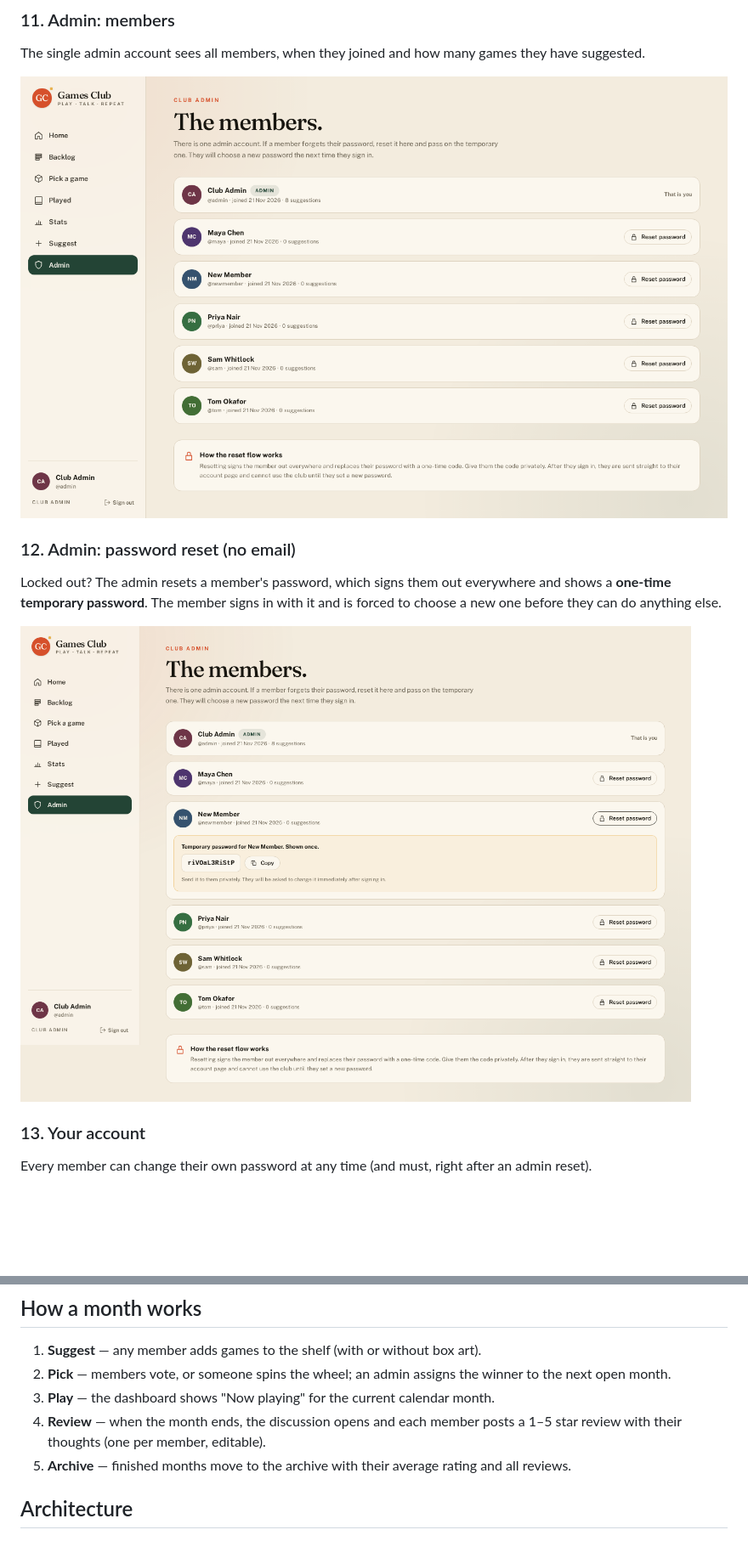
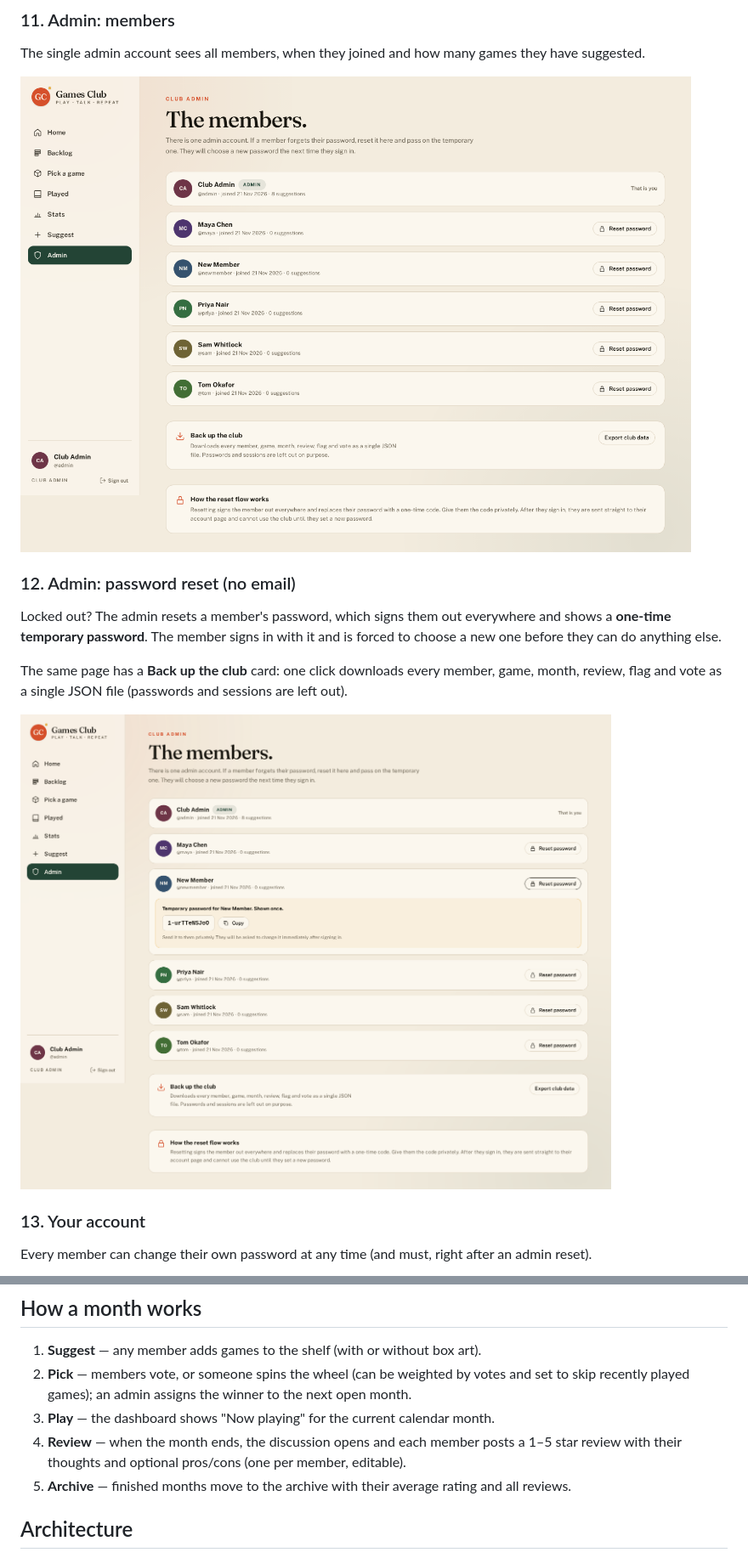
Before and after one commit to Errol-Hassall/games-club, a Markdown page: README.md, 2 parts joined by grey strips. Shown at 85% size. Drawn GitHub-style; pictures changed too: docs/screenshots/11-admin.png, docs/screenshots/12-admin-reset.png; blank space fills up the shorter version.

Commit message:
Add admin JSON export of the whole club

```diff
--- a/README.md
+++ b/README.md
@@ -77,6 +77,8 @@ The single admin account sees all members, when they joined and how many games t
 ### 12. Admin: password reset (no email)
 
 Locked out? The admin resets a member's password, which signs them out everywhere and shows a **one-time temporary password**. The member signs in with it and is forced to choose a new one before they can do anything else.
+
+The same page has a **Back up the club** card: one click downloads every member, game, month, review, flag and vote as a single JSON file (passwords and sessions are left out).
 
 ![Admin password reset](docs/screenshots/12-admin-reset.png)
 
@@ -171,9 +173,9 @@ All configuration is environment variables (see `.env.example`). There are no re
 ## How a month works
 
 1. **Suggest** — any member adds games to the shelf (with or without box art).
-2. **Pick** — members vote, or someone spins the wheel; an admin assigns the winner to the next open month.
+2. **Pick** — members vote, or someone spins the wheel (can be weighted by votes and set to skip recently played games); an admin assigns the winner to the next open month.
 3. **Play** — the dashboard shows "Now playing" for the current calendar month.
-4. **Review** — when the month ends, the discussion opens and each member posts a 1–5 star review with their thoughts (one per member, editable).
+4. **Review** — when the month ends, the discussion opens and each member posts a 1–5 star review with their thoughts and optional pros/cons (one per member, editable).
 5. **Archive** — finished months move to the archive with their average rating and all reviews.
 
 ## Architecture
```
Also changed, not shown: other parts of README.md (+2 -2 lines), docs/screenshots/05-pick-wheel.png, docs/screenshots/06-suggest.png, 5 other files.
